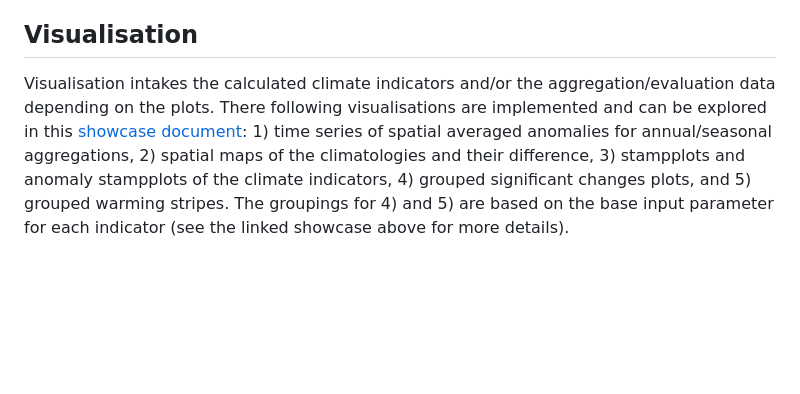
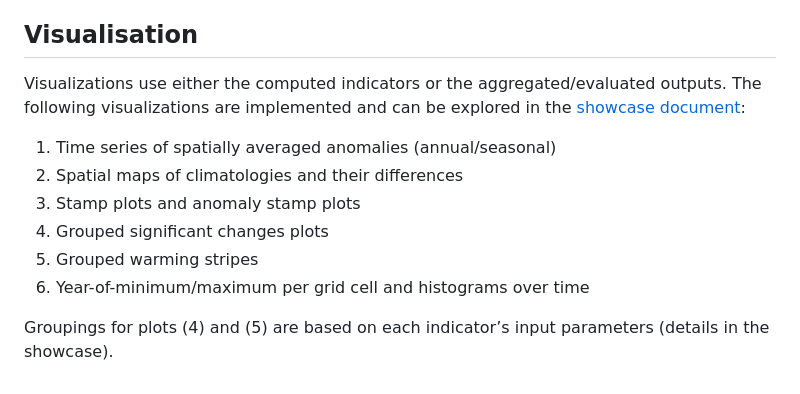
Before and after one commit to seblehner/austrian-climate-indicators, a Markdown page: README.md, the part around the change. GitHub-like rendering; blank space fills up the shorter version.

Commit message:
DOC: streamline visualization section

```diff
--- a/README.md
+++ b/README.md
@@ -102,4 +102,13 @@ The list of available climate indicators contains [Climdex](https://www.climdex.
 
 ## Visualisation
 
-Visualisation intakes the calculated climate indicators and/or the aggregation/evaluation data depending on the plots. There following visualisations are implemented and can be explored in this [showcase document](doc/visualisation_showcase.md): 1) time series of spatial averaged anomalies for annual/seasonal aggregations, 2) spatial maps of the climatologies and their difference, 3) stampplots and anomaly stampplots of the climate indicators, 4) grouped significant changes plots, and 5) grouped warming stripes. The groupings for 4) and 5) are based on the base input parameter for each indicator (see the linked showcase above for more details).
+Visualizations use either the computed indicators or the aggregated/evaluated outputs. The following visualizations are implemented and can be explored in the [showcase document](doc/visualisation_showcase.md):
+
+1. Time series of spatially averaged anomalies (annual/seasonal)
+2. Spatial maps of climatologies and their differences
+3. Stamp plots and anomaly stamp plots
+4. Grouped significant changes plots
+5. Grouped warming stripes
+6. Year-of-minimum/maximum per grid cell and histograms over time
+
+Groupings for plots (4) and (5) are based on each indicator’s input parameters (details in the showcase).
```
